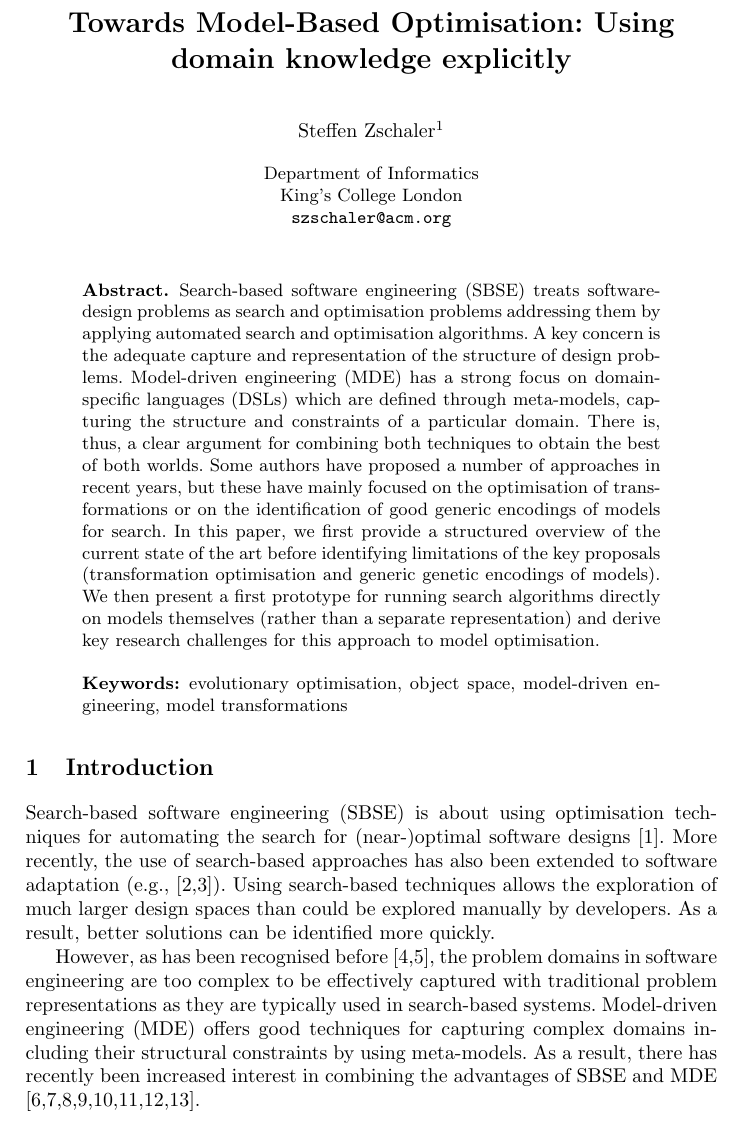
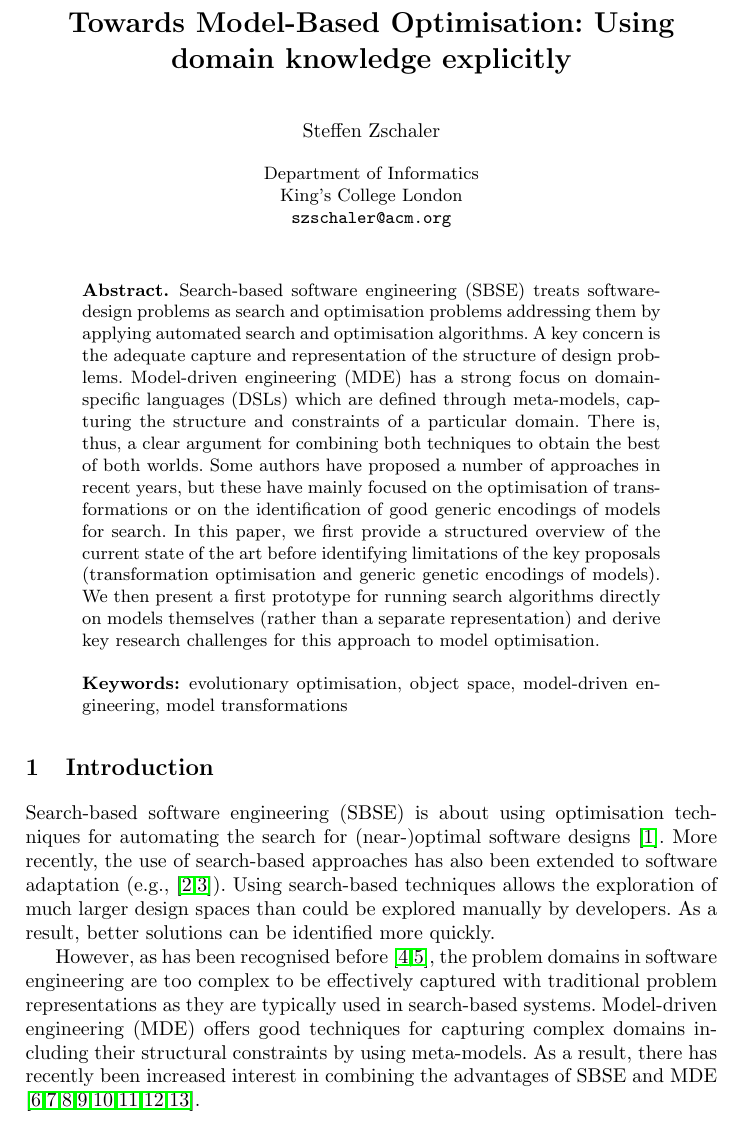
Before and after one commit to mde-optimiser/mde_optimiser_legacy, a LaTeX paper (papers/melo2016/melo2016.tex): part of page 1 of 12, cut so that both start at the same text. Compiled offline with pdfLaTeX.

```diff
--- a/papers/melo2016/melo2016.tex
+++ b/papers/melo2016/melo2016.tex
@@ -1,6 +1,6 @@
 \newif\ifdraft
-\drafttrue
-%\draftfalse
+%\drafttrue
+\draftfalse
 
 \ifdraft
 	\documentclass[draft]{llncs}
@@ -20,7 +20,8 @@
 
 %\titlerunning{\draft{}}  % abbreviated title (for running head) also used for the TOC unless \toctitle is used
 
-\author{Steffen Zschaler\inst{1}}
+\author{Steffen Zschaler}
+%\author{Steffen Zschaler\inst{1}}
 \institute{
 	Department of Informatics\\
 	King's College London\\
@@ -43,9 +44,9 @@
 		optimisation and generic genetic encodings of models). We then present a first prototype for running search algorithms directly on models themselves (rather
 		than a separate representation) and derive key research challenges for this approach to model optimisation.
 
-		%\ifdraft
-			%\draft{To be submitted to MELO. max 12 pages, LNCS. Paper: April 18, 2016. Have permission to extend DL to April 22}
-		%\fi
+		\ifdraft
+			\draft{To be submitted to MELO. max 12 pages, LNCS. Paper: April 18, 2016. Have permission to extend DL to April 22}
+		\fi
 
 		\keywords{evolutionary optimisation, object space, model-driven engineering, model transformations}
 	\end{abstract}
```
